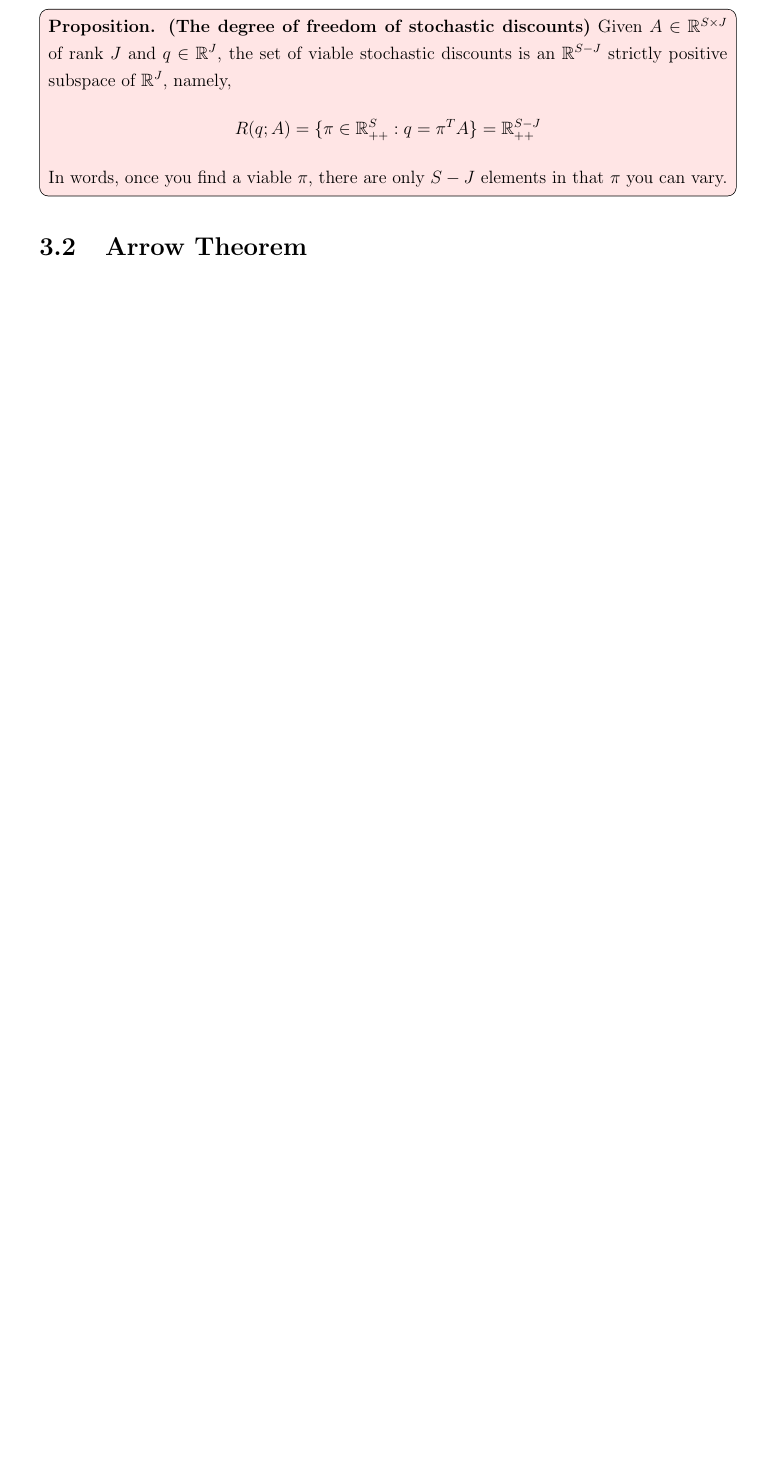
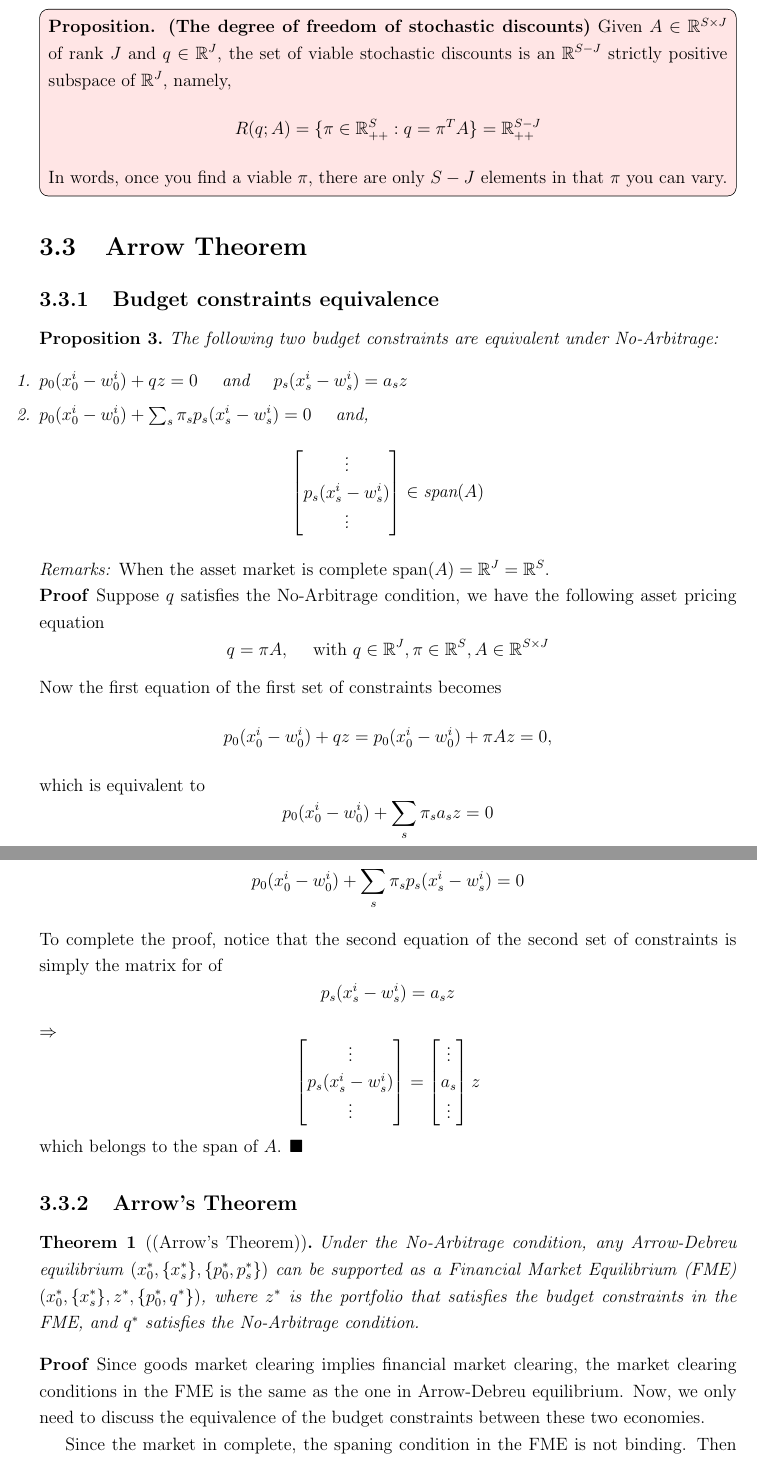
Before and after one commit to BillJunbiaoChen/GE_theory_notes, a LaTeX thesis (ge_theory_review.tex, which reads entries/financial_market_economies.tex): part of page 12 of 14 before the commit and two parts of pages 13 and 14 of 16 after it, the two joined at a grey line, cut so that both start at the same text, the shorter picture padded with empty space. Compiled offline with pdfLaTeX.

Commit message:
proved the Arrow's thm

```diff
--- a/entries/financial_market_economies.tex
+++ b/entries/financial_market_economies.tex
@@ -160,3 +188,73 @@ In words, once you find a viable $\pi$, there are only $S-J$ elements in that $\
 
 
 \section{Arrow Theorem}
+\subsection{Budget constraints equivalence}
+\begin{proposition}
+  The following two budget constraints are equivalent under No-Arbitrage:
+  \begin{enumerate}
+    \item $p_0 (x_0^i - w_0^i) + q z = 0 \quad \text{ and } \quad  p_s (x_s^i - w_s^i) = a_s z$
+    \item $p_0 (x_0^i - w_0^i) + \sum_s \pi_s p_s (x_s^i - w_s^i) = 0 \quad$ and,
+    \[
+    \begin{bmatrix}
+      \vdots \\
+      p_s (x_s^i - w_s^i) \\
+      \vdots \\
+    \end{bmatrix} \in \text{span}(A)
+    \]
+  \end{enumerate}
+\end{proposition}
+\noindent \textit{Remarks:} When the asset market is complete $\text{span}(A) = \mathbb{R}^{J} = \mathbb{R}^{S}$.
+
+\noindent \textbf{Proof}
+Suppose $q$ satisfies the No-Arbitrage condition, we have the following asset pricing equation
+\[
+q = \pi A, \quad \text{ with } q \in  \mathbb{R}^{J}, \pi \in  \mathbb{R}^{S}, A \in \mathbb{R}^{S \times J}
+\]
+Now the first equation of the first set of constraints becomes
+\[
+p_0 (x_0^i - w_0^i) + q z = p_0 (x_0^i - w_0^i) + \pi A z = 0,
+\]
+which is equivalent to
+\[
+p_0 (x_0^i - w_0^i) + \sum_s \pi_s a_s z  = 0
+\]
+Using the the second equation of the first set of constraints to replace $a_s z$, we have
+\[
+p_0 (x_0^i - w_0^i) + \sum_s \pi_s p_s(x_s^i - w_s^i)  = 0
+\]
+To complete the proof, notice that the second equation of the second set of constraints is simply the matrix for of
+\[
+p_s (x_s^i - w_s^i) = a_s z
+\]
+\noindent $\Rightarrow$
+\[
+    \begin{bmatrix}
+      \vdots \\
+      p_s (x_s^i - w_s^i) \\
+      \vdots \\
+    \end{bmatrix} =
+        \begin{bmatrix}
+      \vdots \\
+      a_s \\
+      \vdots \\
+    \end{bmatrix} z
+\]
+which belongs to the span of $A$. \(\blacksquare\)
+
+
+\subsection{Arrow's Theorem}
+\begin{theorem}[(Arrow's Theorem)]
+  Under the No-Arbitrage condition,
+  any Arrow-Debreu equilibrium $(x_0^*, \{x_s^*\}, \{p_0^*, p_s^* \})$
+  can be supported as a Financial Market Equilibrium (FME) $(x_0^*, \{x_s^*\}, z^*, \{p_0^*, q^* \})$,
+  where $z^*$ is the portfolio that satisfies the budget constraints in the FME,
+  and $q^*$ satisfies the No-Arbitrage condition.
+\end{theorem}
+
+\noindent \textbf{Proof}
+Since goods market clearing implies financial market clearing, the market clearing conditions in
+the FME is the same as the one in Arrow-Debreu equilibrium.
+Now, we only need to discuss the equivalence of the budget constraints between these two economies.
+
+Since the market in complete, the spaning condition in the FME is not binding.
+Then the budget constraints in the FME reduce to
```
Also changed, not shown: ge_theory_review.tex (+1 -0 lines), entries/financial_market_economies.tex (37 more changed lines).
